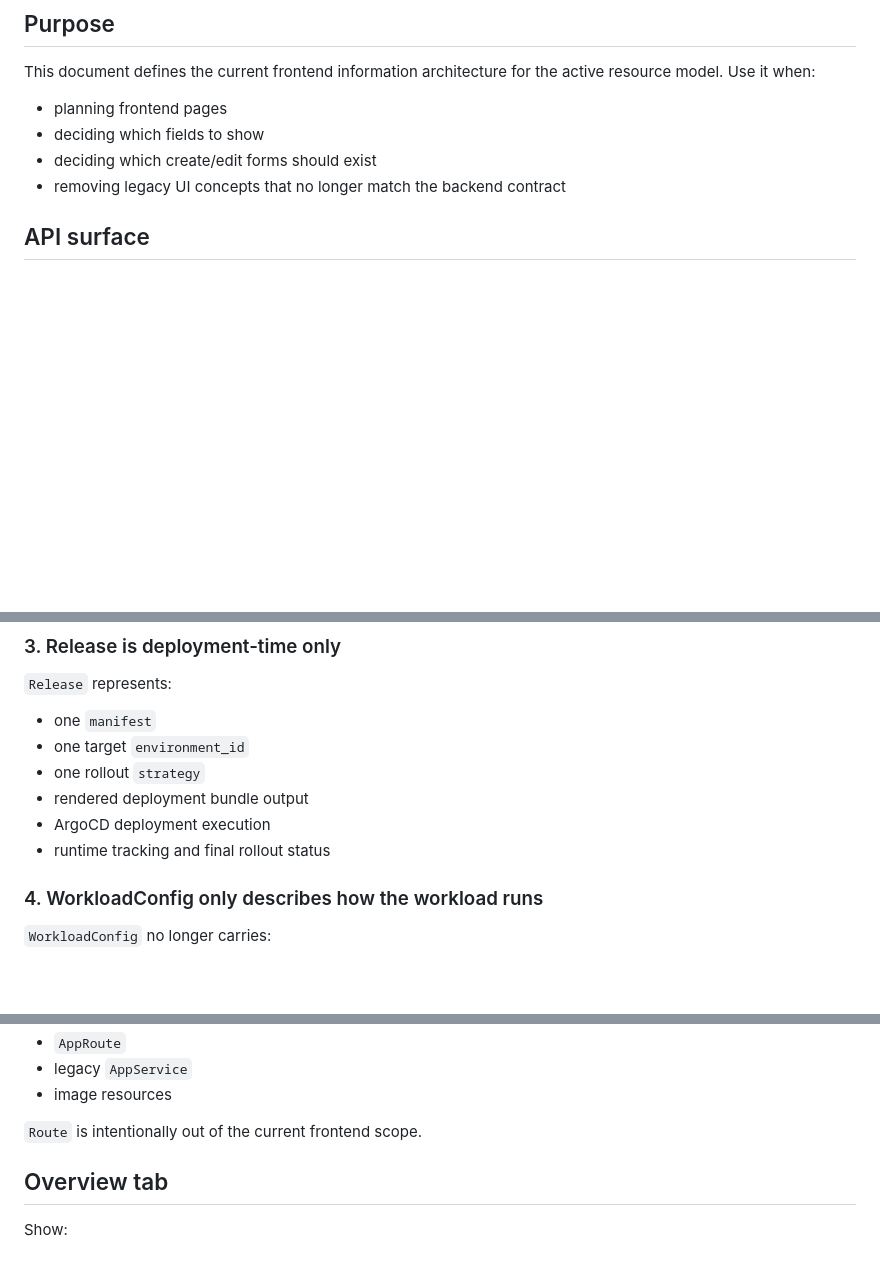
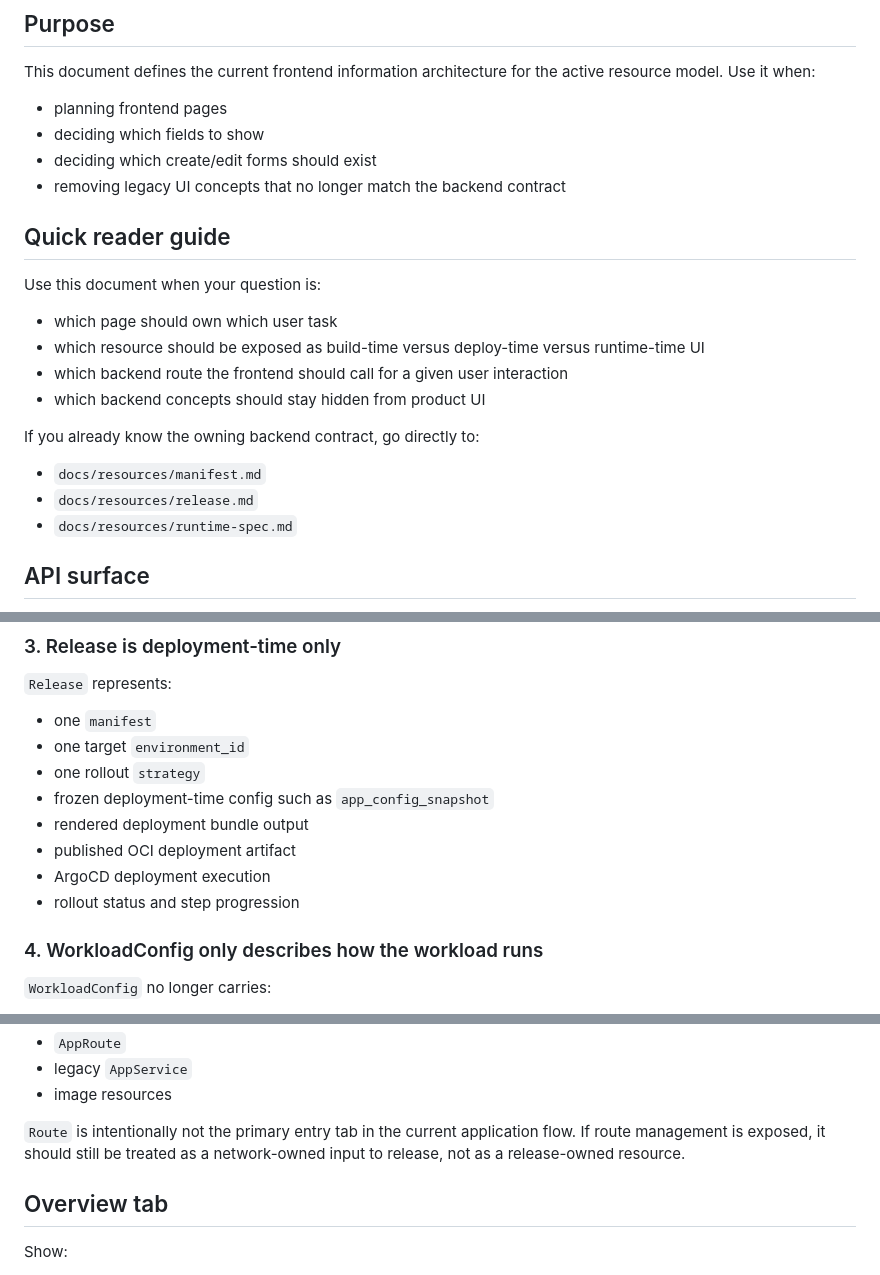
Before and after one commit to bsonger/devflow-service, a Markdown page: docs/resources/frontend-ui.md, 3 parts joined by grey strips. Drawn GitHub-style; blank space fills up the shorter version.

```diff
--- a/docs/resources/frontend-ui.md
+++ b/docs/resources/frontend-ui.md
@@ -15,6 +15,21 @@ Use it when:
 - deciding which fields to show
 - deciding which create/edit forms should exist
 - removing legacy UI concepts that no longer match the backend contract
+
+## Quick reader guide
+
+Use this document when your question is:
+
+- which page should own which user task
+- which resource should be exposed as build-time versus deploy-time versus runtime-time UI
+- which backend route the frontend should call for a given user interaction
+- which backend concepts should stay hidden from product UI
+
+If you already know the owning backend contract, go directly to:
+
+- `docs/resources/manifest.md`
+- `docs/resources/release.md`
+- `docs/resources/runtime-spec.md`
 
 ## API surface
 
@@ -66,9 +81,11 @@ Current product direction also keeps environment selection visible while operati
 - one `manifest`
 - one target `environment_id`
 - one rollout `strategy`
+- frozen deployment-time config such as `app_config_snapshot`
 - rendered deployment bundle output
+- published OCI deployment artifact
 - ArgoCD deployment execution
-- runtime tracking and final rollout status
+- rollout status and step progression
 
 ### 4. WorkloadConfig only describes how the workload runs
 
@@ -148,7 +190,8 @@ Do not expose legacy tabs or sections for:
 - legacy `AppService`
 - image resources
 
-`Route` is intentionally out of the current frontend scope.
+`Route` is intentionally not the primary entry tab in the current application flow.
+If route management is exposed, it should still be treated as a network-owned input to release, not as a release-owned resource.
 
 ## Overview tab
 
```
Also changed, not shown: other parts of docs/resources/frontend-ui.md (+49 -1 lines).
